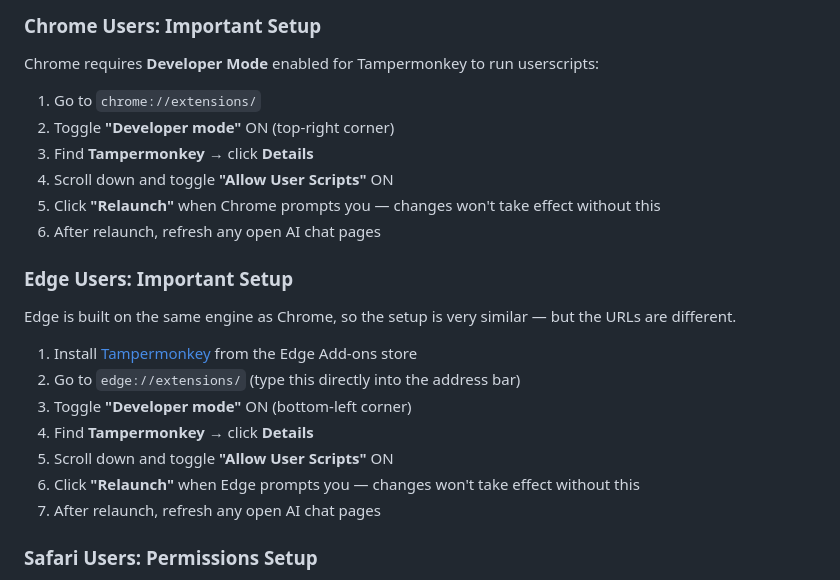
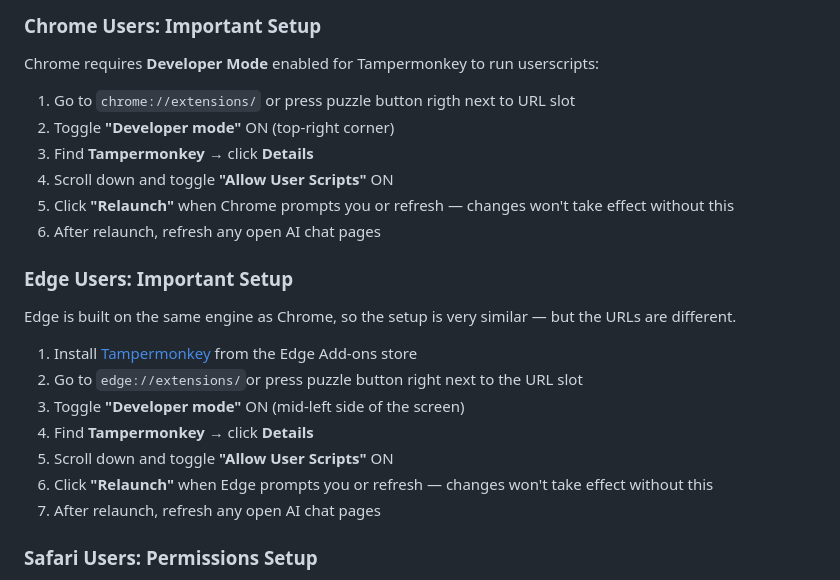
Before and after one commit to JoonJ14/ai-conversation-navigator, a Markdown page: README.md, the part around the change. Drawn GitHub-style.

Commit message:
Update setup instructions for Chrome and Edge users

```diff
--- a/README.md
+++ b/README.md
@@ -51,11 +51,11 @@ Install a userscript manager for your browser:
 
 Chrome requires **Developer Mode** enabled for Tampermonkey to run userscripts:
 
-1. Go to `chrome://extensions/`
+1. Go to `chrome://extensions/` or press puzzle button rigth next to URL slot
 2. Toggle **"Developer mode"** ON (top-right corner)
 3. Find **Tampermonkey** → click **Details**
 4. Scroll down and toggle **"Allow User Scripts"** ON
-5. Click **"Relaunch"** when Chrome prompts you — changes won't take effect without this
+5. Click **"Relaunch"** when Chrome prompts you or refresh — changes won't take effect without this
 6. After relaunch, refresh any open AI chat pages
 
 ### Edge Users: Important Setup
@@ -63,11 +63,11 @@ Chrome requires **Developer Mode** enabled for Tampermonkey to run userscripts:
 Edge is built on the same engine as Chrome, so the setup is very similar — but the URLs are different.
 
 1. Install [Tampermonkey](https://www.tampermonkey.net/) from the Edge Add-ons store
-2. Go to `edge://extensions/` (type this directly into the address bar)
-3. Toggle **"Developer mode"** ON (bottom-left corner)
+2. Go to `edge://extensions/`or press puzzle button right next to the URL slot
+3. Toggle **"Developer mode"** ON (mid-left side of the screen)
 4. Find **Tampermonkey** → click **Details**
 5. Scroll down and toggle **"Allow User Scripts"** ON
-6. Click **"Relaunch"** when Edge prompts you — changes won't take effect without this
+6. Click **"Relaunch"** when Edge prompts you or refresh — changes won't take effect without this
 7. After relaunch, refresh any open AI chat pages
 
 ### Safari Users: Permissions Setup
```
